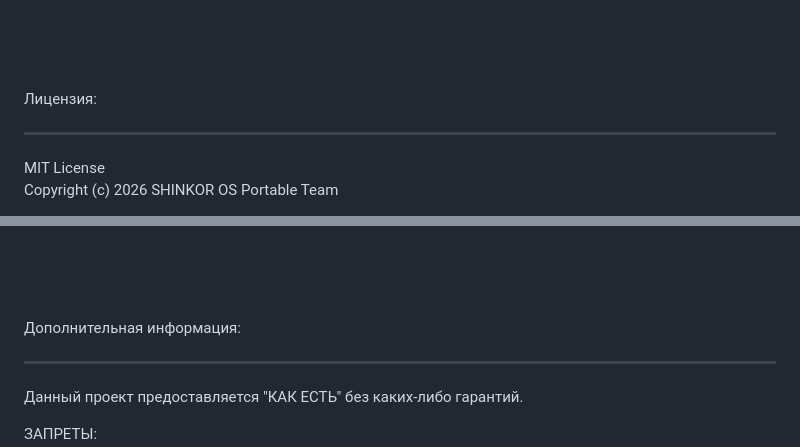
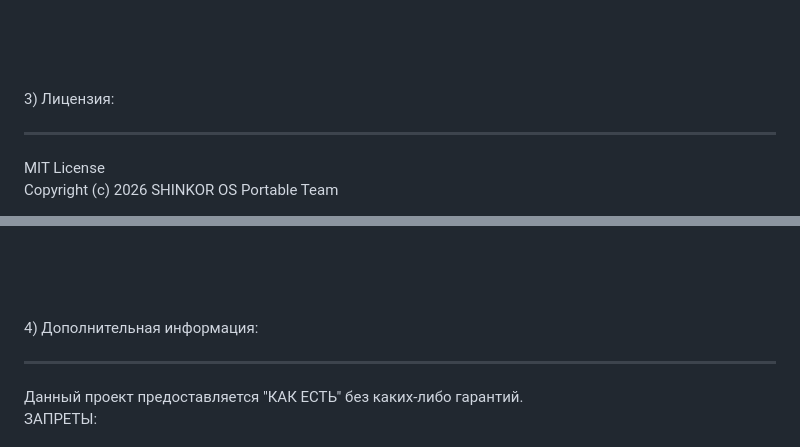
Before and after one commit to IGOR02022010/SHINKOR-OS-Portable-HTML-CSS-JS-, a Markdown page: README.md, 2 parts joined by grey strips. Drawn GitHub-style.

```diff
--- a/README.md
+++ b/README.md
@@ -37,7 +37,7 @@ SHINKOR OS Portable полностью русскоязычный (Но в не
 <hr>
 
 <br><br><br>
-Лицензия:
+3) Лицензия:
 <hr>
 MIT License
 
@@ -77,10 +77,8 @@ We ask you to decline any monetization or donations for the project, as the proj
 
 
 <br><br><br>
-Дополнительная информация:
+4) Дополнительная информация:
 <hr>
-
-
 Данный проект предоставляется "КАК ЕСТЬ" без каких-либо гарантий.
 
 ЗАПРЕТЫ:
```
Also changed, not shown: other parts of README.md (+19 -20 lines).
